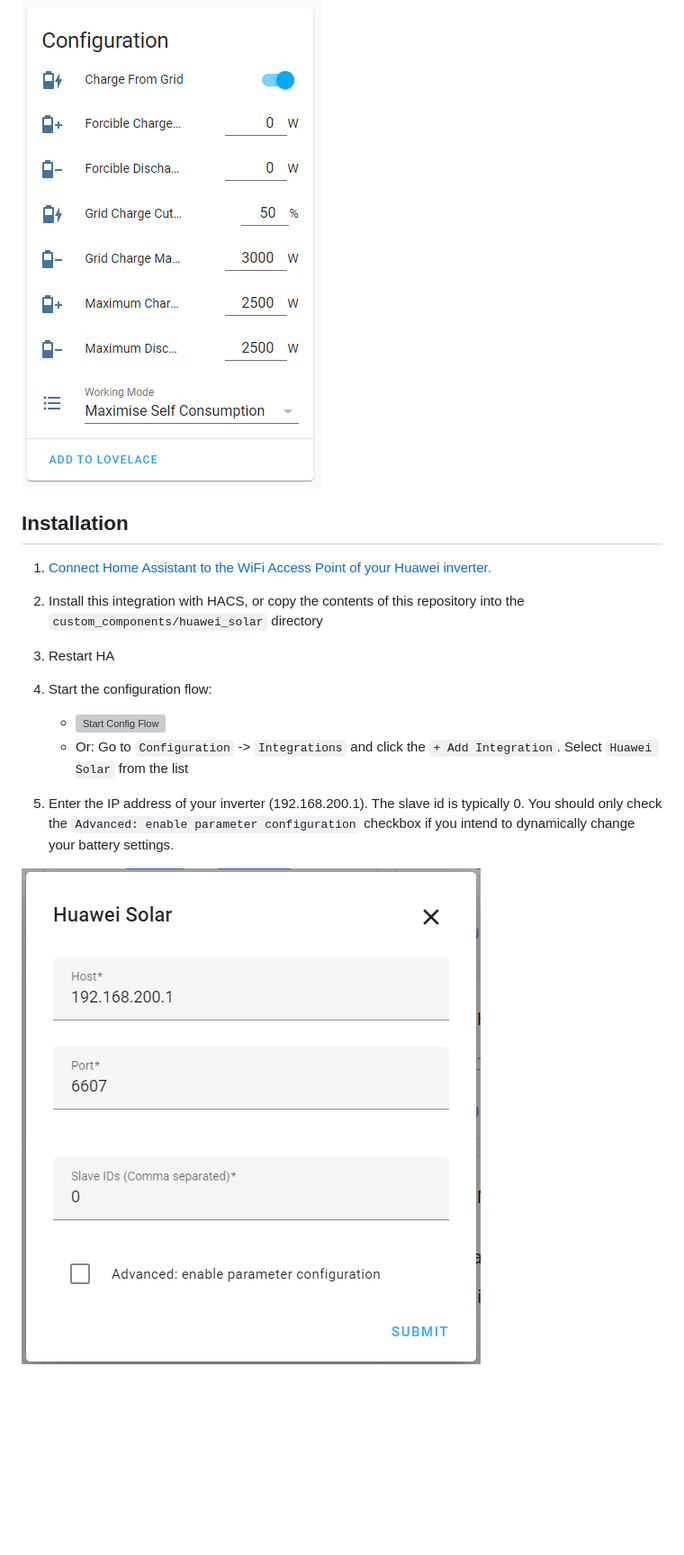
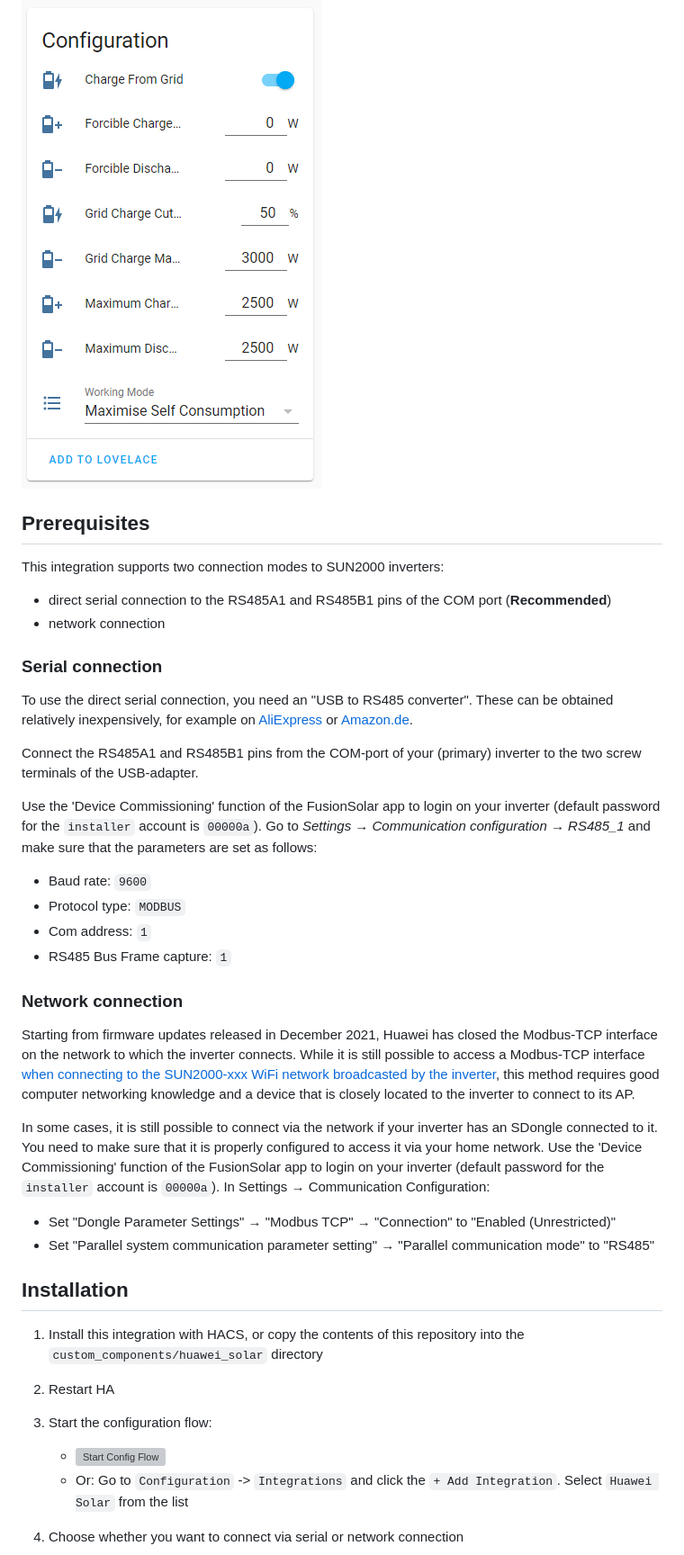
Before and after one commit to wlcrs/huawei_solar, a Markdown page: README.md, the part around one of its changes. Shown at 90% size. Rendered like a GitHub page; pictures changed too: images/configuration-dialog.png (deleted); blank space fills up the shorter version; grey boxes are pictures that could not be loaded.

```diff
--- a/README.md
+++ b/README.md
@@ -13,17 +13,45 @@ configured  to allow immediate integration into the HA Energy view.
 
 ![](images/configuration-screenshot.png)
 
+## Prerequisites
+
+This integration supports two connection modes to SUN2000 inverters:
+- direct serial connection to the RS485A1 and RS485B1 pins of the COM port (**Recommended**)
+- network connection
+
+### Serial connection
+
+To use the direct serial connection, you need an "USB to RS485 converter". These can be obtained relatively inexpensively, for example on [AliExpress](https://www.aliexpress.com/item/32548472327.html) or [Amazon.de](https://amzn.to/3yJ9pCu).
+
+Connect the RS485A1 and RS485B1 pins from the COM-port of your (primary) inverter to the two screw terminals of the USB-adapter.
+
+Use the 'Device Commissioning' function of the FusionSolar app to login on your inverter (default password for the `installer` account is `00000a`). Go to *Settings → Communication configuration → RS485_1* and make sure that the parameters are set as follows:
+
+* Baud rate: `9600`
+* Protocol type: `MODBUS`
+* Com address: `1`
+* RS485 Bus Frame capture: `1`
+
+### Network connection
+
+Starting from firmware updates released in December 2021, Huawei has closed the Modbus-TCP interface on the network to which the inverter connects. While it is still possible to access a Modbus-TCP interface [when connecting to the SUN2000-xxx WiFi network broadcasted by the inverter](https://github.com/wlcrs/huawei_solar/wiki/Connecting-to-the-inverter#getting-connectivity-between-ha-on-your-home-network-and-the-inverter-ap), this method requires good computer networking knowledge and a device that is closely located to the inverter to connect to its AP.
+
+In some cases, it is still possible to connect via the network if your inverter has an SDongle connected to it. You need to make sure that it is properly configured to access it via your home network.
+Use the 'Device Commissioning' function of the FusionSolar app to login on your inverter (default password for the `installer` account is `00000a`).
+In Settings → Communication Configuration:
+- Set "Dongle Parameter Settings" → "Modbus TCP" → "Connection" to "Enabled (Unrestricted)"
+- Set "Parallel system communication parameter setting" → "Parallel communication mode" to "RS485"
+
+
 ## Installation
 
-1.  [Connect Home Assistant to the WiFi Access Point of your Huawei inverter.](https://github.com/wlcrs/huawei_solar/wiki/Connecting-to-the-inverter#getting-connectivity-between-ha-on-your-home-network-and-the-inverter-ap)
 1. Install this integration with HACS, or copy the contents of this
 repository into the `custom_components/huawei_solar` directory
-1. Restart HA
-1. Start the configuration flow:
+2. Restart HA
+3. Start the configuration flow:
    - [![Start Config Flow](https://my.home-assistant.io/badges/config_flow_start.svg)](https://my.home-assistant.io/redirect/config_flow_start?domain=huawei_solar)
    - Or: Go to `Configuration` -> `Integrations` and click the `+ Add Integration`. Select `Huawei Solar` from the list
 
-4. Enter the IP address of your inverter (192.168.200.1). The slave id is typically 0. You should only check the `Advanced: enable parameter configuration` checkbox if you intend to dynamically change your battery settings.
+4. Choose whether you want to connect via serial or network connection
 
-![](images/configuration-dialog.png)
 
```
Also changed, not shown: other parts of README.md (+20 -22 lines), images/network-configuration.png (added), images/select-connection-type.png (added), images/usb-device.png (added), 6 other files.
